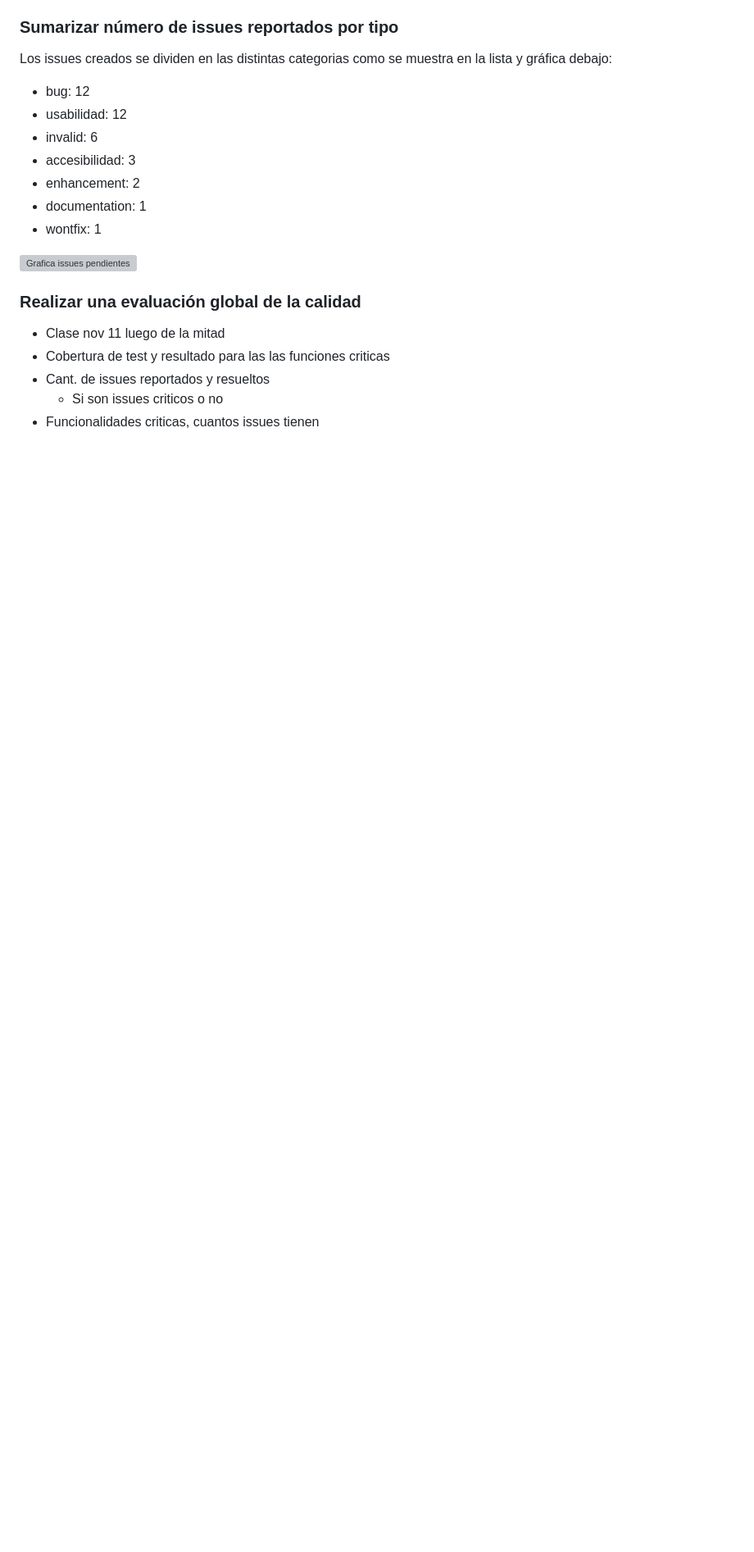
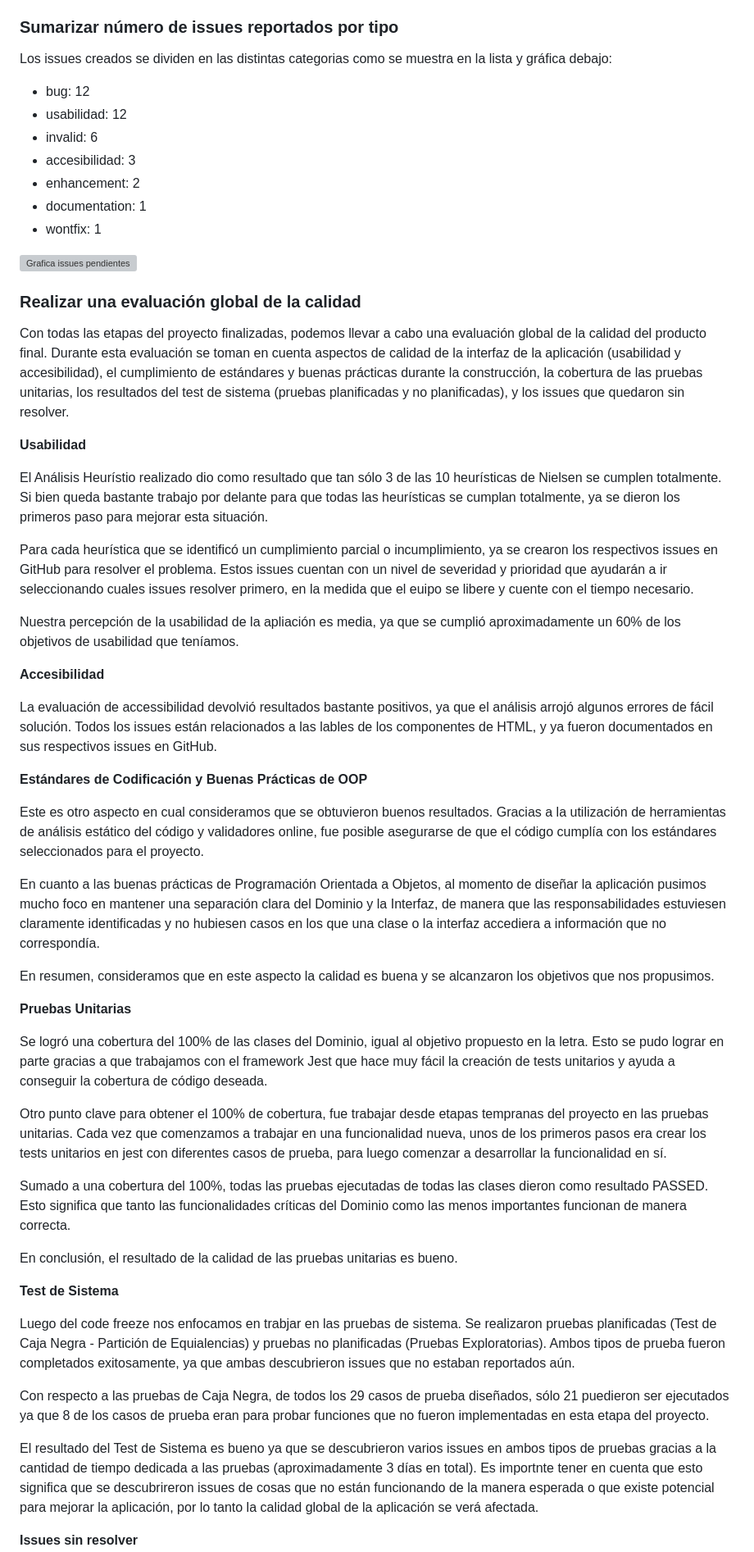
Before and after one commit to ORT-FIS-202108/proyecto-grupo-4-olivieri-urreta, a Markdown page: src/README.md, the part around the change printed below. Shown: that part at 82% size. Drawn GitHub-style; blank space fills up the shorter version; grey boxes are pictures that could not be loaded.

```diff
--- a/src/README.md
+++ b/src/README.md
@@ -507,8 +509,46 @@ Los issues creados se dividen en las distintas categorias como se muestra en la
 ![Grafica issues pendientes](../docs/reporte-issues/grafica.png)
 
 ### Realizar una evaluación global de la calidad
-  - Clase nov 11 luego de la mitad
-  - Cobertura de test y resultado para las las funciones criticas
-  - Cant. de issues reportados y resueltos
-    - Si son issues criticos o no
-  - Funcionalidades criticas, cuantos issues tienen
+
+Con todas las etapas del proyecto finalizadas, podemos llevar a cabo una evaluación global de la calidad del producto final. Durante esta evaluación se toman en cuenta aspectos de calidad de la interfaz de la aplicación (usabilidad y accesibilidad), el cumplimiento de estándares y buenas prácticas durante la construcción, la cobertura de las pruebas unitarias, los resultados del test de sistema (pruebas planificadas y no planificadas), y los issues que quedaron sin resolver.
+
+**Usabilidad**
+
+El Análisis Heurístio realizado dio como resultado que tan sólo 3 de las 10 heurísticas de Nielsen se cumplen totalmente. Si bien queda bastante trabajo por delante para que todas las heurísticas se cumplan totalmente, ya se dieron los primeros paso para mejorar esta situación.
+
+Para cada heurística que se identificó un cumplimiento parcial o incumplimiento, ya se crearon los respectivos issues en GitHub para resolver el problema. Estos issues cuentan con un nivel de severidad y prioridad que ayudarán a ir seleccionando cuales issues resolver primero, en la medida que el euipo se libere y cuente con el tiempo necesario.
+
+Nuestra percepción de la usabilidad de la apliación es media, ya que se cumplió aproximadamente un 60% de los objetivos de usabilidad que teníamos.
+
+**Accesibilidad**
+
+La evaluación de accessibilidad devolvió resultados bastante positivos, ya que el análisis arrojó algunos errores de fácil solución. Todos los issues están relacionados a las lables de los componentes de HTML, y ya fueron documentados en sus respectivos issues en GitHub.
+
+**Estándares de Codificación y Buenas Prácticas de OOP**
+
+Este es otro aspecto en cual consideramos que se obtuvieron buenos resultados. Gracias a la utilización de herramientas de análisis estático del código y validadores online, fue posible asegurarse de que el código cumplía con los estándares seleccionados para el proyecto.
+
+En cuanto a las buenas prácticas de Programación Orientada a Objetos, al momento de diseñar la aplicación pusimos mucho foco en mantener una separación clara del Dominio y la Interfaz, de manera que las responsabilidades estuviesen claramente identificadas y no hubiesen casos en los que una clase o la interfaz accediera a información que no correspondía.
+
+En resumen, consideramos que en este aspecto la calidad es buena y se alcanzaron los objetivos que nos propusimos.
+
+**Pruebas Unitarias**
+
+Se logró una cobertura del 100% de las clases del Dominio, igual al objetivo propuesto en la letra. Esto se pudo lograr en parte gracias a que trabajamos con el framework Jest que hace muy fácil la creación de tests unitarios y ayuda a conseguir la cobertura de código deseada.
+
+Otro punto clave para obtener el 100% de cobertura, fue trabajar desde etapas tempranas del proyecto en las pruebas unitarias. Cada vez que comenzamos a trabajar en una funcionalidad nueva, unos de los primeros pasos era crear los tests unitarios en jest con diferentes casos de prueba, para luego comenzar a desarrollar la funcionalidad en sí.
+
+Sumado a una cobertura del 100%, todas las pruebas ejecutadas de todas las clases dieron como resultado PASSED. Esto significa que tanto las funcionalidades críticas del Dominio como las menos importantes funcionan de manera correcta.
+
+En conclusión, el resultado de la calidad de las pruebas unitarias es bueno.
+
+**Test de Sistema**
+
+Luego del code freeze nos enfocamos en trabjar en las pruebas de sistema. Se realizaron pruebas planificadas (Test de Caja Negra - Partición de Equialencias) y pruebas no planificadas (Pruebas Exploratorias). Ambos tipos de prueba fueron completados exitosamente, ya que ambas descubrieron issues que no estaban reportados aún.
+
+Con respecto a las pruebas de Caja Negra, de todos los 29 casos de prueba diseñados, sólo 21 puedieron ser ejecutados ya que 8 de los casos de prueba eran para probar funciones que no fueron implementadas en esta etapa del proyecto.
+
+El resultado del Test de Sistema es bueno ya que se descubrieron varios issues en ambos tipos de pruebas gracias a la cantidad de tiempo dedicada a las pruebas (aproximadamente 3 días en total). Es importnte tener en cuenta que esto significa que se descubrireron issues de cosas que no están funcionando de la manera esperada o que existe potencial para mejorar la aplicación, por lo tanto la calidad global de la aplicación se verá afectada.
+
+**Issues sin resolver**
+
```
Also changed, not shown: other parts of src/README.md (+20 -9 lines), docs/reporte-issues/cant-por-severidad.png (added), docs/reporte-issues/funcionalidades-afectadas-issues.png (added), docs/reporte-issues/issues-por-categoria.png (added), docs/reporte-issues/severidad-issues-open.png (added), docs/reporte-issues/total-issues-reportados.png (added).
